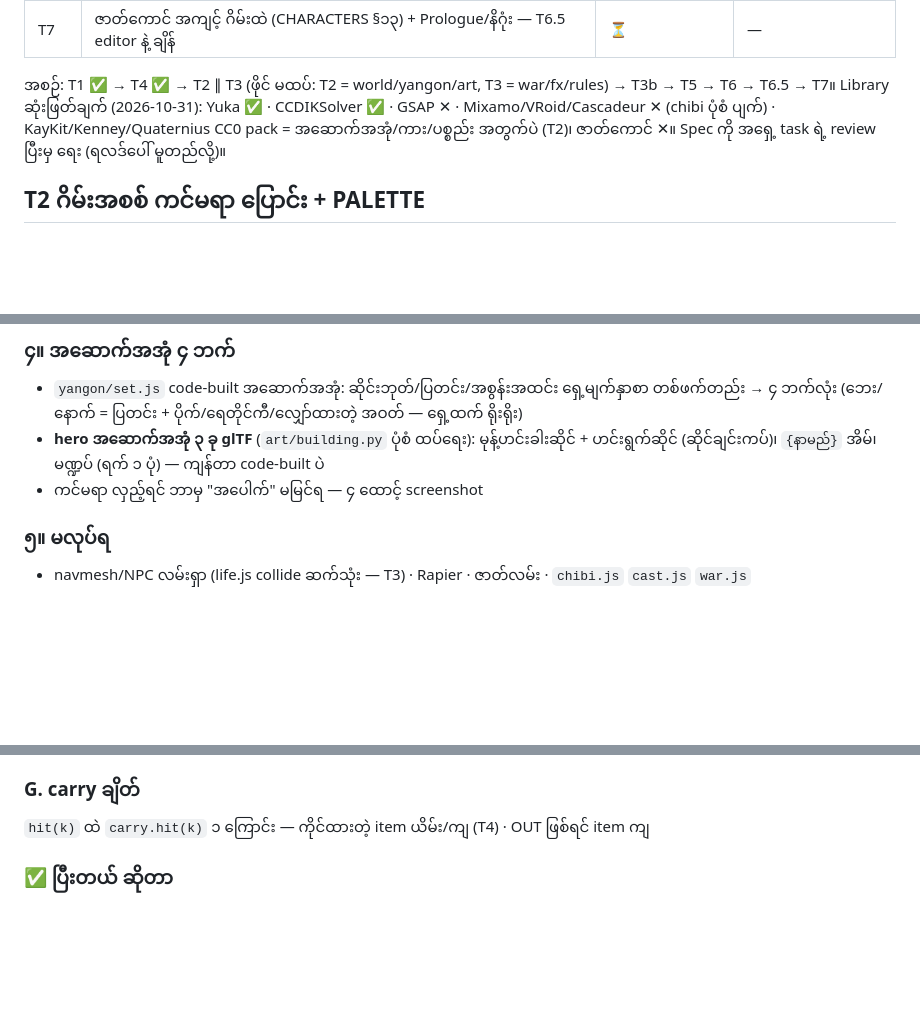
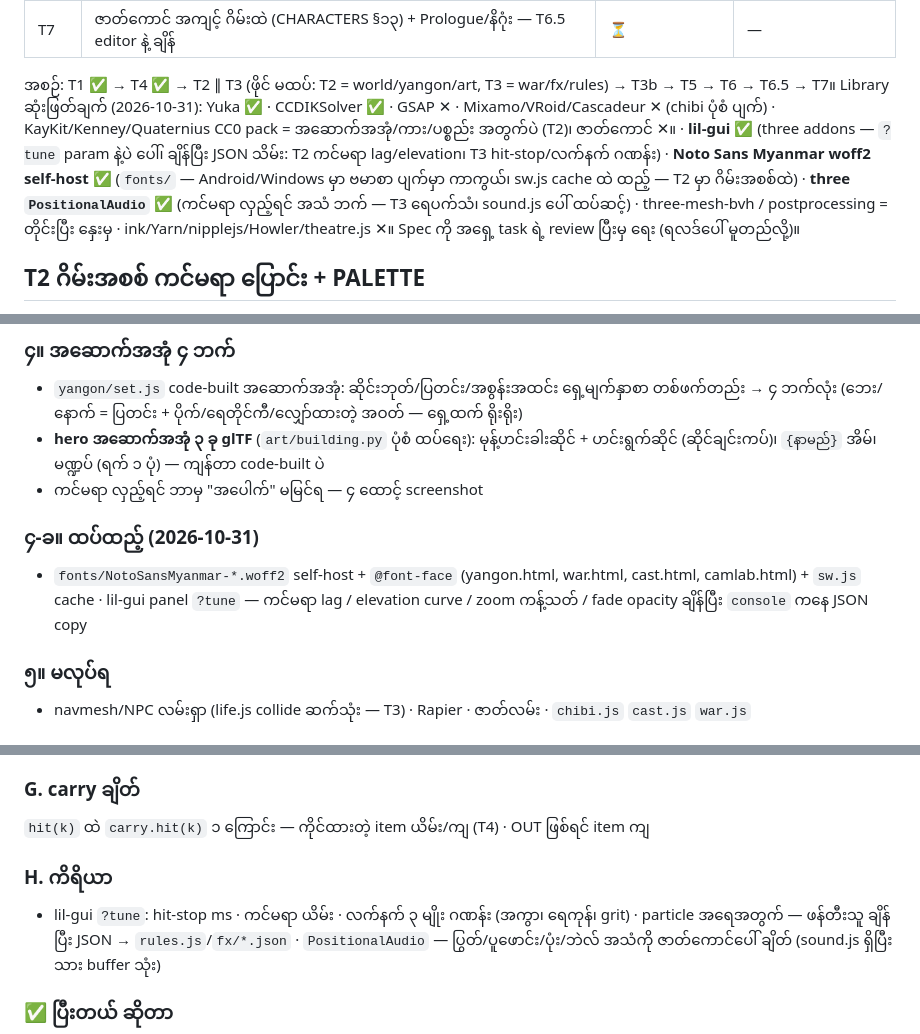
Before and after one commit to aungpyaenyein-21/thingyan-game, a Markdown page: docs/TASKS.md, 3 parts joined by grey strips. Drawn GitHub-style; blank space fills up the shorter version.

Commit message:
docs/TASKS.md: adopt lil-gui (?tune), self-hosted Noto Sans Myanmar, PositionalAudio; hooked into T2 and T3
Co-Authored-By: Claude Fable 5.1 <noreply@anthropic.com>

```diff
--- a/docs/TASKS.md
+++ b/docs/TASKS.md
@@ -18,7 +18,7 @@
 | T6.5 | **Pose/tic editor + face editor** — `cast.html` ပေါ် ထပ်ဆောက်: pivot ထောင့် slider၊ keyframe → JSON၊ chibi.js က JSON tic ဖတ် · **face**: expression = data ၄ ပိုင်း (eyes/brows/mouth/extra)၊ 🆕 part ၁၄ ခု ဆွဲ၊ `FACE` table ၁၀ ခု၊ `anim.face(name, sec)`၊ blink-cut — spec [CHARACTERS §၁၄](../CHARACTERS.md#၁၄-မျက်နှာ-expression-v12--2026-10-31)။ Blender/Mixamo မသုံး | ⏳ | — |
 | T7 | ဇာတ်ကောင် အကျင့် ဂိမ်းထဲ (CHARACTERS §၁၃) + Prologue/နိဂုံး — T6.5 editor နဲ့ ချိန် | ⏳ | — |
 
-အစဉ်: T1 ✅ → T4 ✅ → T2 ∥ T3 (ဖိုင် မထပ်: T2 = world/yangon/art, T3 = war/fx/rules) → T3b → T5 → T6 → T6.5 → T7။ Library ဆုံးဖြတ်ချက် (2026-10-31): Yuka ✅ · CCDIKSolver ✅ · GSAP ✕ · Mixamo/VRoid/Cascadeur ✕ (chibi ပုံစံ ပျက်) · KayKit/Kenney/Quaternius CC0 pack = အဆောက်အအုံ/ကား/ပစ္စည်း အတွက်ပဲ (T2)၊ ဇာတ်ကောင် ✕။ Spec ကို အရှေ့ task ရဲ့ review ပြီးမှ ရေး (ရလဒ်ပေါ် မူတည်လို့)။
+အစဉ်: T1 ✅ → T4 ✅ → T2 ∥ T3 (ဖိုင် မထပ်: T2 = world/yangon/art, T3 = war/fx/rules) → T3b → T5 → T6 → T6.5 → T7။ Library ဆုံးဖြတ်ချက် (2026-10-31): Yuka ✅ · CCDIKSolver ✅ · GSAP ✕ · Mixamo/VRoid/Cascadeur ✕ (chibi ပုံစံ ပျက်) · KayKit/Kenney/Quaternius CC0 pack = အဆောက်အအုံ/ကား/ပစ္စည်း အတွက်ပဲ (T2)၊ ဇာတ်ကောင် ✕။ · **lil-gui** ✅ (three addons — `?tune` param နဲ့ပဲ ပေါ်၊ ချိန်ပြီး JSON သိမ်း: T2 ကင်မရာ lag/elevation၊ T3 hit-stop/လက်နက် ဂဏန်း) · **Noto Sans Myanmar woff2 self-host** ✅ (`fonts/` — Android/Windows မှာ ဗမာစာ ပျက်မှာ ကာကွယ်၊ sw.js cache ထဲ ထည့် — T2 မှာ ဂိမ်းအစစ်ထဲ) · **three `PositionalAudio`** ✅ (ကင်မရာ လှည့်ရင် အသံ ဘက် — T3 ရေပက်သံ၊ sound.js ပေါ် ထပ်ဆင့်) · three-mesh-bvh / postprocessing = တိုင်းပြီး နှေးမှ · ink/Yarn/nipplejs/Howler/theatre.js ✕။ Spec ကို အရှေ့ task ရဲ့ review ပြီးမှ ရေး (ရလဒ်ပေါ် မူတည်လို့)။
 
 ## T2 ဂိမ်းအစစ် ကင်မရာ ပြောင်း + PALETTE
 
@@ -47,6 +47,9 @@
 - `yangon/set.js` code-built အဆောက်အအုံ: ဆိုင်းဘုတ်/ပြတင်း/အစွန်းအထင်း ရှေ့မျက်နှာစာ တစ်ဖက်တည်း → ၄ ဘက်လုံး (ဘေး/နောက် = ပြတင်း + ပိုက်/ရေတိုင်ကီ/လျှော်ထားတဲ့ အဝတ် — ရှေ့ထက် ရိုးရိုး)
 - **hero အဆောက်အအုံ ၃ ခု glTF** (`art/building.py` ပုံစံ ထပ်ရေး): မုန့်ဟင်းခါးဆိုင် + ဟင်းရွက်ဆိုင် (ဆိုင်ချင်းကပ်)၊ `{နာမည်}` အိမ်၊ မဏ္ဍပ် (ရက် ၁ ပုံ) — ကျန်တာ code-built ပဲ
 - ကင်မရာ လှည့်ရင် ဘာမှ "အပေါက်" မမြင်ရ — ၄ ထောင့် screenshot
+
+### ၄-ခ။ ထပ်ထည့် (2026-10-31)
+- `fonts/NotoSansMyanmar-*.woff2` self-host + `@font-face` (yangon.html, war.html, cast.html, camlab.html) + `sw.js` cache · lil-gui panel `?tune` — ကင်မရာ lag / elevation curve / zoom ကန့်သတ် / fade opacity ချိန်ပြီး `console` ကနေ JSON copy
 
 ### ၅။ မလုပ်ရ
 - navmesh/NPC လမ်းရှာ (life.js collide ဆက်သုံး — T3) · Rapier · ဇာတ်လမ်း · `chibi.js` `cast.js` `war.js`
@@ -166,6 +169,9 @@ HUD ထဲ စည်းကမ်း ချိုးရင် ၁ ကြောင
 
 ### G. carry ချိတ်
 `hit(k)` ထဲ `carry.hit(k)` ၁ ကြောင်း — ကိုင်ထားတဲ့ item ယိမ်း/ကျ (T4) · OUT ဖြစ်ရင် item ကျ
+
+### H. ကိရိယာ
+- lil-gui `?tune`: hit-stop ms · ကင်မရာ ယိမ်း · လက်နက် ၃ မျိုး ဂဏန်း (အကွာ၊ ရေကုန်၊ grit) · particle အရေအတွက် — ဖန်တီးသူ ချိန်ပြီး JSON → `rules.js`/`fx/*.json` · `PositionalAudio` — ပြွတ်/ပူဖောင်း/ပုံး/ဘဲလ် အသံကို ဇာတ်ကောင်ပေါ် ချိတ် (sound.js ရှိပြီးသား buffer သုံး)
 
 ### ✅ ပြီးတယ် ဆိုတာ
 - C ၅ ချက်လုံး ရှိ (screenshot/video) · A ၃ မျိုး ကိုင်ကြည့်ရင် ကွဲ · B ကုန်/ဖြည့် loop
```
